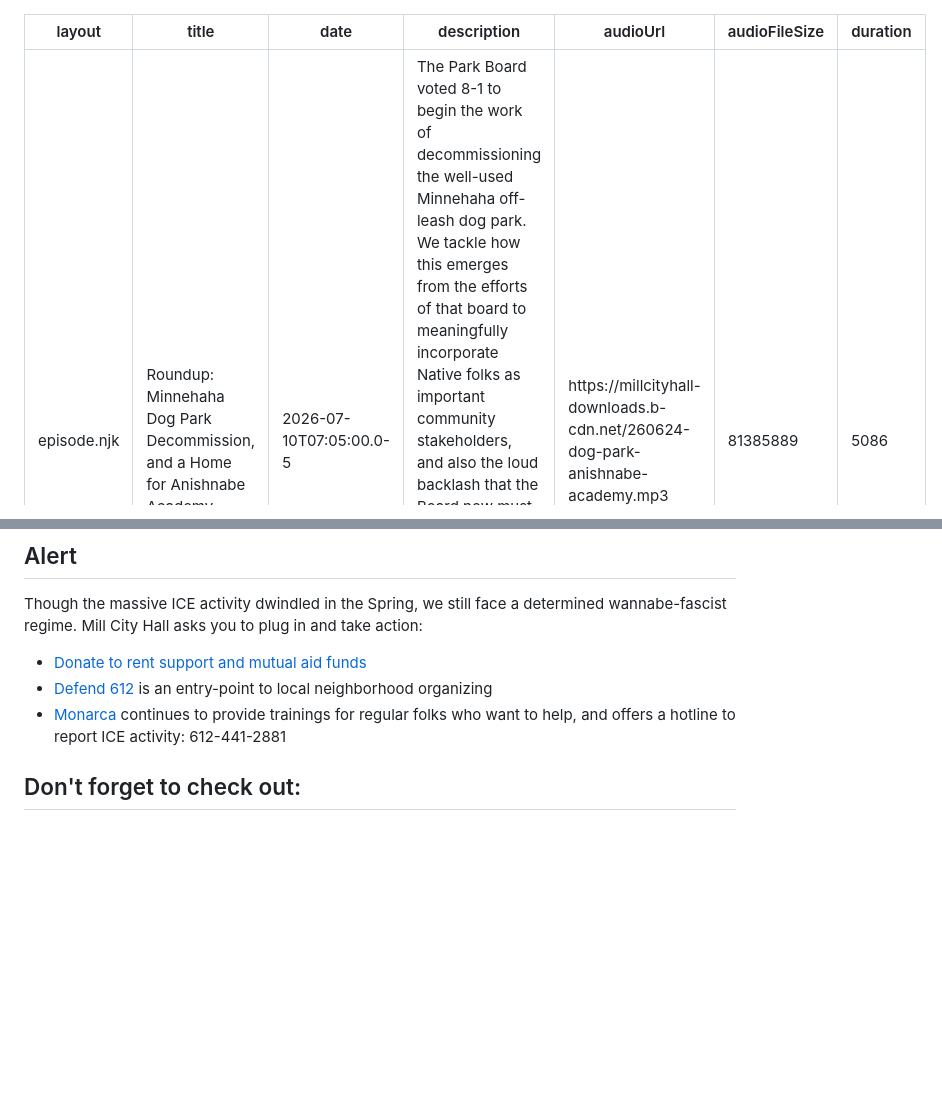
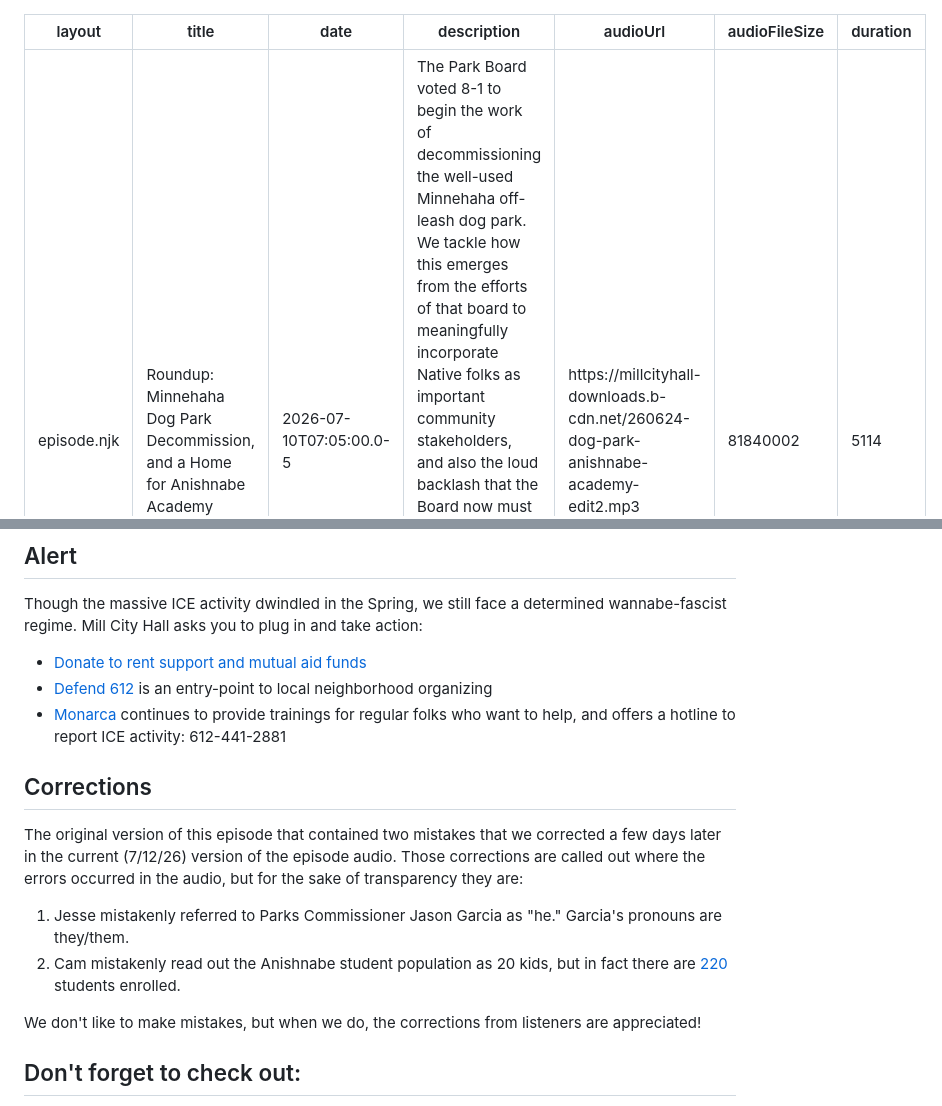
Before and after one commit to jessemortenson/millcityhall-web, a Markdown page: src/episodes/2026-07-10-roundup-dog-park-anishnabe-academy.md, 2 parts joined by grey strips. Rendered like a GitHub page; blank space fills up the shorter version.

Commit message:
Correct roundup pt 2 episode on two mistakes

```diff
--- a/src/episodes/2026-07-10-roundup-dog-park-anishnabe-academy.md
+++ b/src/episodes/2026-07-10-roundup-dog-park-anishnabe-academy.md
@@ -3,9 +3,9 @@ layout: episode.njk
 title: "Roundup: Minnehaha Dog Park Decommission, and a Home for Anishnabe Academy"
 date: 2026-07-10T07:05:00.0-5
 description: "The Park Board voted 8-1 to begin the work of decommissioning the well-used Minnehaha off-leash dog park. We tackle how this emerges from the efforts of that board to meaningfully incorporate Native folks as important community stakeholders, and also the loud backlash that the Board now must manage. Cam also reports on efforts by Minneapolis Schools to build a permanent home for the Anishnabe Academy magnet school at the former Cooper School site. Recorded 6/24/26."
-audioUrl: https://millcityhall-downloads.b-cdn.net/260624-dog-park-anishnabe-academy.mp3
-audioFileSize: 81385889
-duration: "5086"
+audioUrl: https://millcityhall-downloads.b-cdn.net/260624-dog-park-anishnabe-academy-edit2.mp3
+audioFileSize: 81840002
+duration: "5114"
 ---
 
 The Park Board voted 8-1 to begin the work of decommissioning the well-used Minnehaha off-leash dog park. We tackle how this emerges from the efforts of that board to meaningfully incorporate Native folks as important community stakeholders, and also the loud backlash that the Board now must manage. Cam also reports on efforts by Minneapolis Schools to build a permanent home for the Anishnabe Academy magnet school at the former Cooper School site
@@ -21,6 +21,15 @@ Though the massive ICE activity dwindled in the Spring, we still face a determin
 * [Donate to rent support and mutual aid funds](https://www.standwithminnesota.com/)
 * [Defend 612](https://defend612.com/) is an entry-point to local neighborhood organizing
 * [Monarca](https://monarcamn.org/) continues to provide trainings for regular folks who want to help, and offers a hotline to report ICE activity: 612-441-2881
+
+## Corrections
+
+The original version of this episode that contained two mistakes that we corrected a few days later in the current (7/12/26) version of the episode audio. Those corrections are called out where the errors occurred in the audio, but for the sake of transparency they are:
+
+1. Jesse mistakenly referred to Parks Commissioner Jason Garcia as "he." Garcia's pronouns are they/them.
+2. Cam mistakenly read out the Anishnabe student population as 20 kids, but in fact there are [220](https://www.longfellownokomismessenger.com/stories/mps-plans-to-demolish-cooper-build-90-105-million-facility-for-anishinabe-academy,168315) students enrolled.
+
+We don't like to make mistakes, but when we do, the corrections from listeners are appreciated!
 
 ## Don't forget to check out:
 
```
